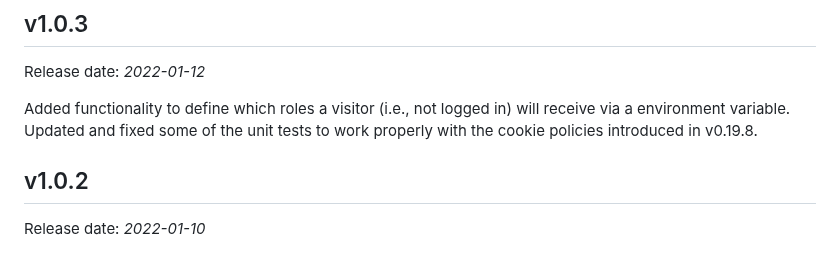
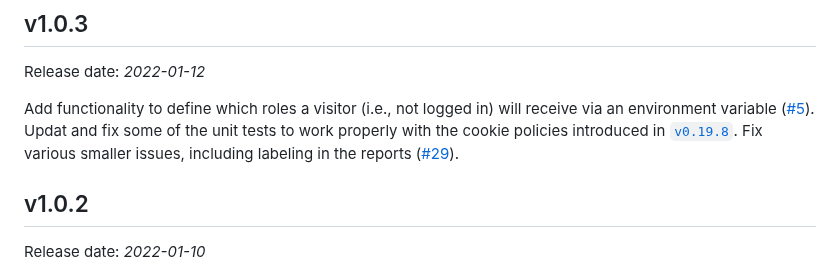
Before and after one commit to UniStuttgart-VISUS/damast, a Markdown page: CHANGELOG.md, the part around the change. Rendered like a GitHub page.

Commit message:
format and link v1.0.3

```diff
--- a/CHANGELOG.md
+++ b/CHANGELOG.md
@@ -166,9 +166,9 @@ in to a shorter time range.
 
 Release date: *2022-01-12*
 
-Added functionality to define which roles a visitor (i.e., not logged in)
-will receive via a environment variable. Updated and fixed some of the unit
-tests to work properly with the cookie policies introduced in v0.19.8.
+Add functionality to define which roles a visitor (i.e., not logged in) will receive via an environment variable ([#5](https://github.com/UniStuttgart-VISUS/damast/issues/5)).
+Updat and fix some of the unit tests to work properly with the cookie policies introduced in [`v0.19.8`](#v0198).
+Fix various smaller issues, including labeling in the reports ([#29](https://github.com/UniStuttgart-VISUS/damast/issues/29)).
 
 
 ## v1.0.2
```
